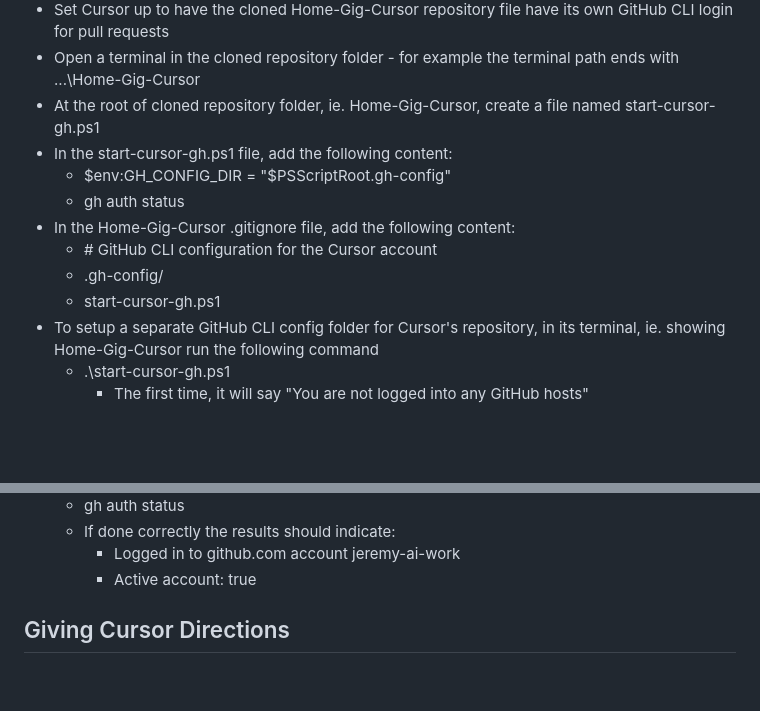
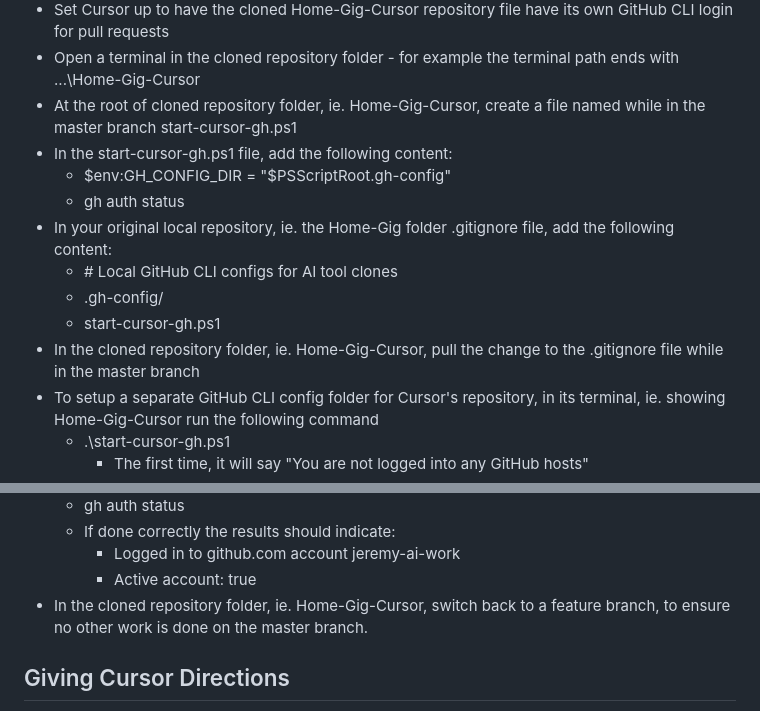
Before and after one commit to JmmonJeremy/Home-Gig, a Markdown page: docs/GITHUB_&_CURSOR_GUIDANCE.md, 2 parts joined by grey strips. Drawn GitHub-style; blank space fills up the shorter version.

Commit message:
Updated directions on the gh auth setup in the markdown file.

```diff
--- a/docs/GITHUB_&_CURSOR_GUIDANCE.md
+++ b/docs/GITHUB_&_CURSOR_GUIDANCE.md
@@ -160,14 +160,15 @@
   - <span style="color: #cd70f2;">git push</span>
 - Set Cursor up to have the cloned Home-Gig-Cursor repository file have its own GitHub CLI login for pull requests
  - Open a terminal in the cloned repository folder - for example the terminal path ends with ...\Home-Gig-Cursor
- - At the root of cloned repository folder, ie. Home-Gig-Cursor, create a file named <span style="color: #70f293;">start-cursor-gh.ps1</span>
+ - At the root of cloned repository folder, ie. Home-Gig-Cursor, create a file named while in the master branch <span style="color: #70f293;">start-cursor-gh.ps1</span>
  - In the <span style="color: #70f293;">start-cursor-gh.ps1 file</span>, add the following content:
    - <span style="color: #fcfcc4;">$env:GH_CONFIG_DIR = "$PSScriptRoot\.gh-config"</span>
    - <span style="color: #fcfcc4;">gh auth status</span>
- - In the Home-Gig-Cursor <span style="color: #70f293;">.gitignore file</span>, add the following content:
-   - <span style="color: red;">\# GitHub CLI configuration for the Cursor account</span>
+ - In your original local repository, ie. the Home-Gig folder <span style="color: #70f293;">.gitignore file</span>, add the following content:
+   - <span style="color: red;">\# Local GitHub CLI configs for AI tool clones</span>
    - <span style="color: #fcfcc4;">.gh-config/</span>
    - <span style="color: #fcfcc4;">start-cursor-gh.ps1</span>
+- In the cloned repository folder, ie. Home-Gig-Cursor, pull the change to the .gitignore file while in the master branch
 - To setup a separate GitHub CLI config folder for Cursor's repository, in its terminal, ie. showing Home-Gig-Cursor run the following command
   - <span style="color: #cd70f2;">.\start-cursor-gh.ps1</span>
     - The first time, it will say "You are not logged into any GitHub hosts"
@@ -185,6 +186,7 @@
   - If done correctly the results should indicate:
     - Logged in to github.com account jeremy-ai-work
     - Active account: true
+- In the cloned repository folder, ie. Home-Gig-Cursor, switch back to a feature branch, to ensure no other work is done on the master branch.
 
 ## Giving Cursor Directions
 
```
